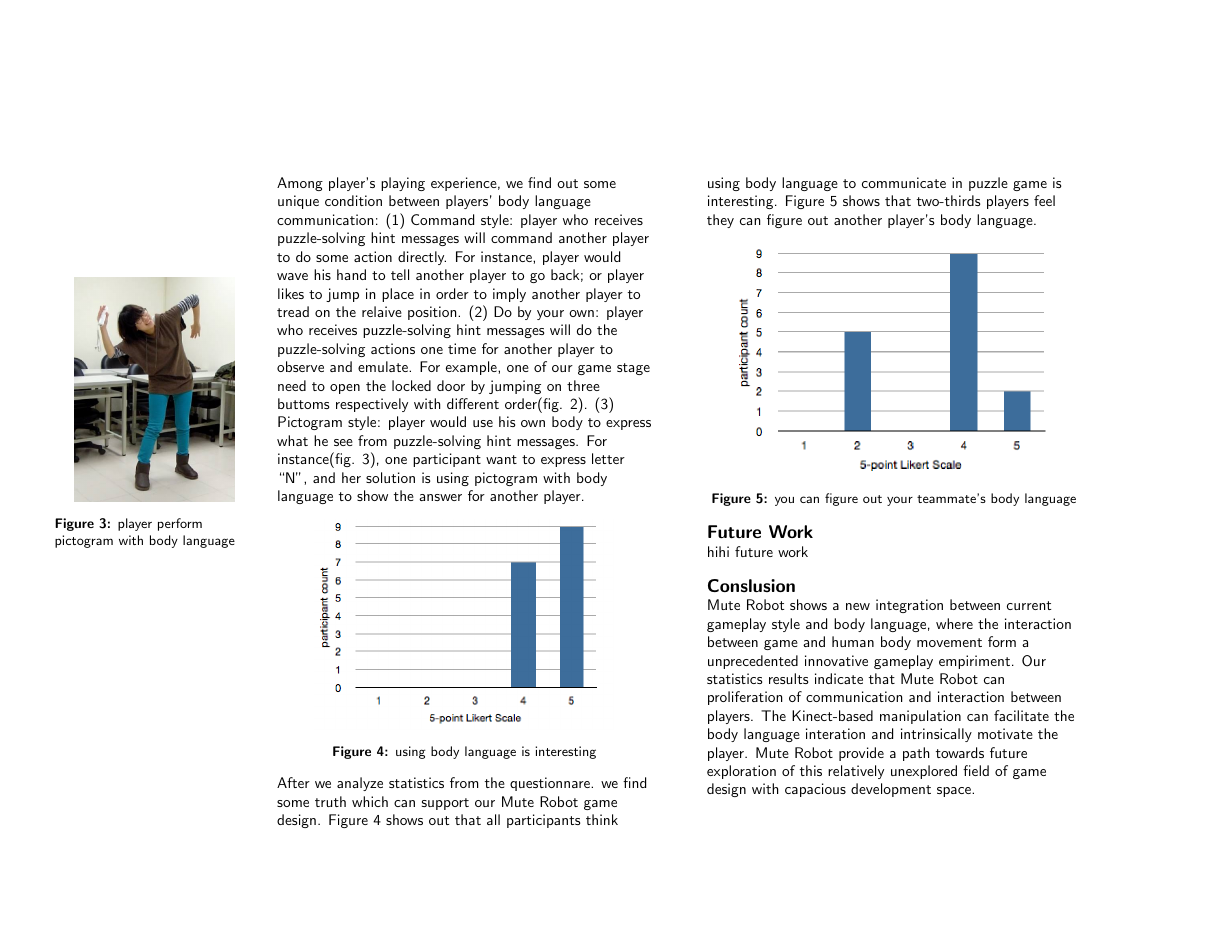
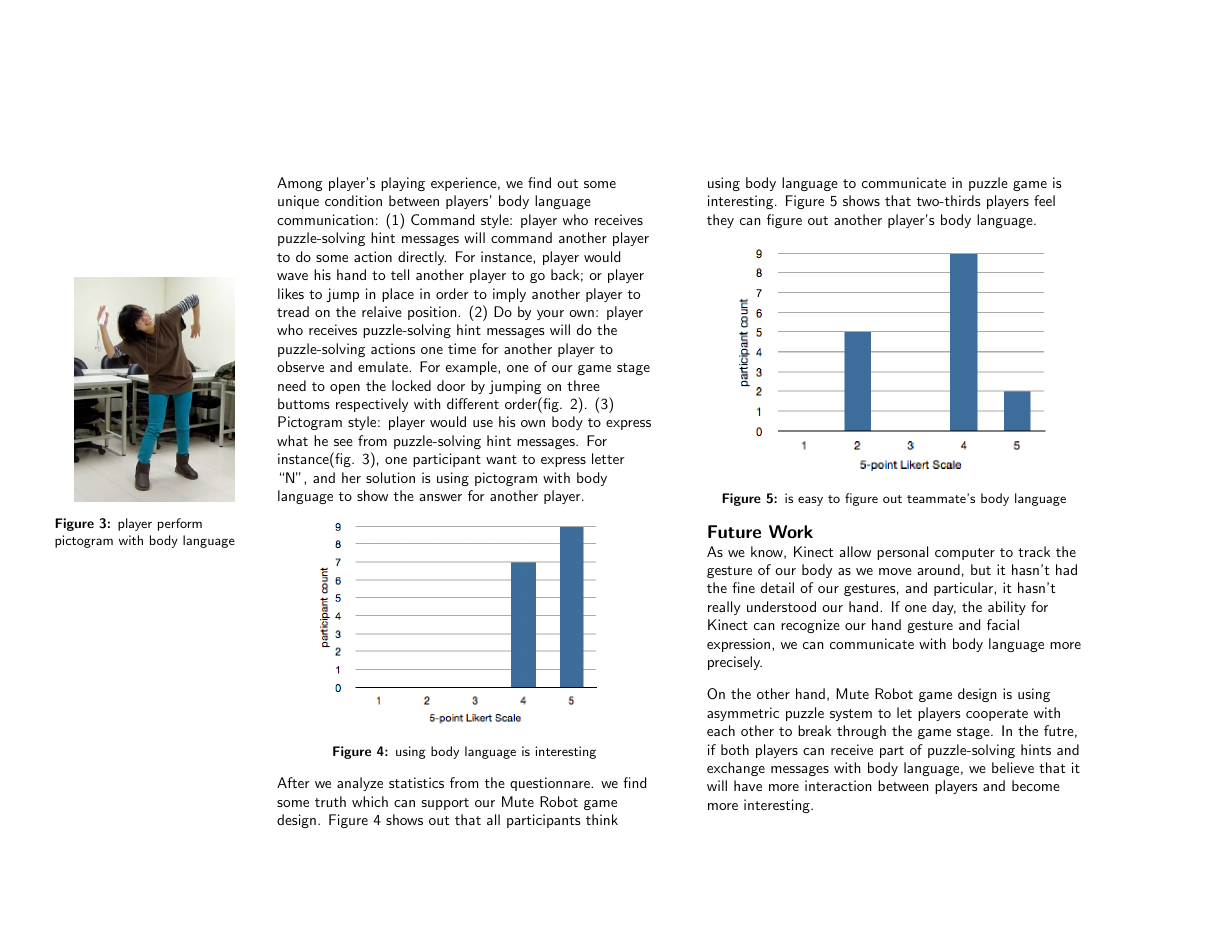
Before and after one commit to fineday32/CHI14SGC-MuteRobot, a LaTeX document (CHIext-template/chi14SGC-MuteRobot.tex): page 3 of 4. Compiled offline with pdfLaTeX.

Commit message:
add section 'Future Work'

```diff
--- a/CHIext-template/chi14SGC-MuteRobot.tex
+++ b/CHIext-template/chi14SGC-MuteRobot.tex
@@ -195,7 +195,7 @@ Figure 5 shows that two-thirds players feel they can figure out another player's
 \begin{figure}
   \centering
   \includegraphics[width=0.9\linewidth]{figures/2_BLunderstand.png}
-  \caption{you can figure out your teammate's body language}
+  \caption{is easy to figure out teammate's body language}
   \label{fig:2_BLunderstand}
 \end{figure}
 
@@ -222,7 +222,10 @@ Figure 5 shows that two-thirds players feel they can figure out another player's
 % =============================================================================
 \section{Future Work}
 % =============================================================================
-hihi future work
+
+As we know, Kinect allow personal computer to track the gesture of our body as we move around, but it hasn't had the fine detail of our gestures, and particular, it hasn't really understood our hand. If one day, the ability for Kinect can recognize our hand gesture and facial expression, we can communicate with body language more precisely.
+
+On the other hand, Mute Robot game design is using asymmetric puzzle system to let players cooperate with each other to break through the game stage. In the futre, if both players can receive part of puzzle-solving hints and exchange messages with body language, we believe that it will have more interaction between players and become more interesting.
 
 %1. 可以抓到表情、手指
 %2. 可以做更複雜的關卡
```
Also changed, not shown: CHIext-template/chi14SGC-MuteRobot.bib (+1 -1 lines).
